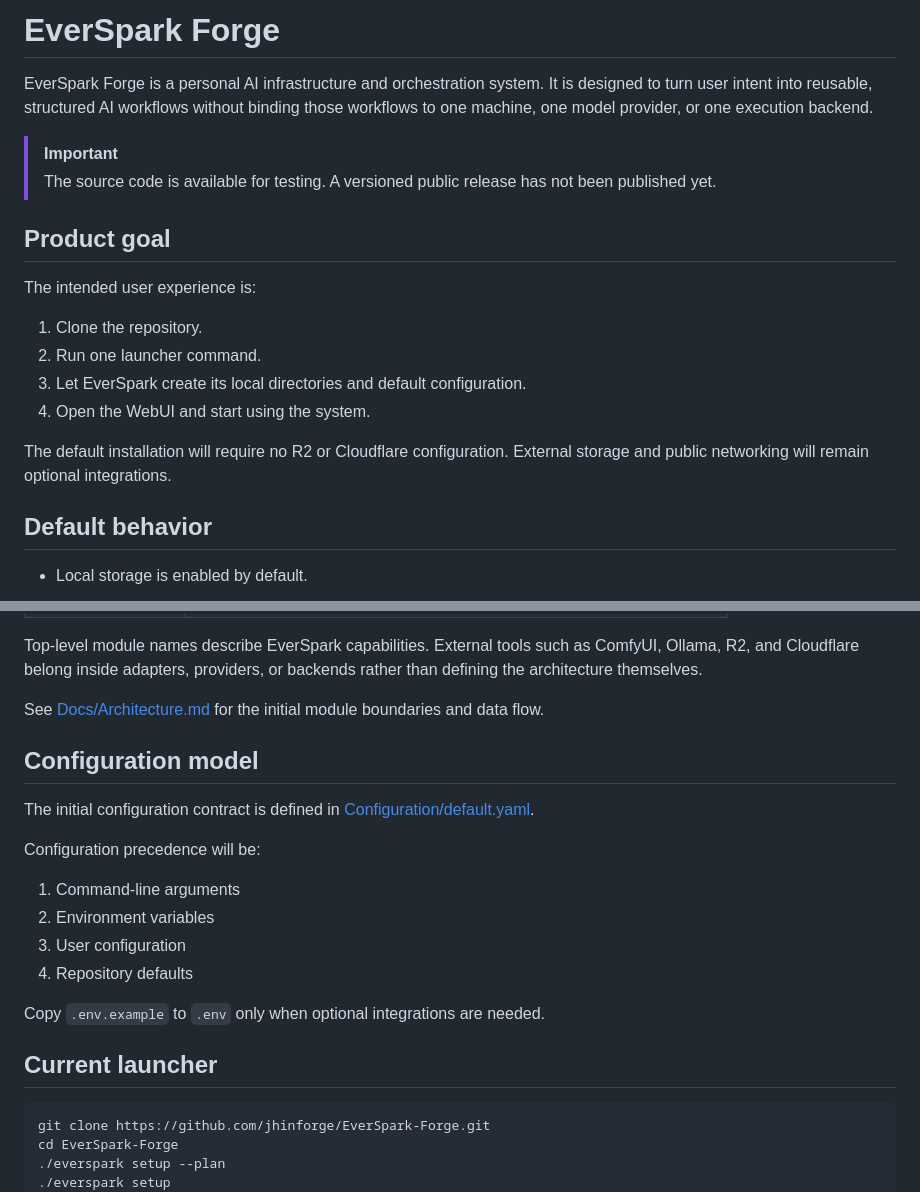
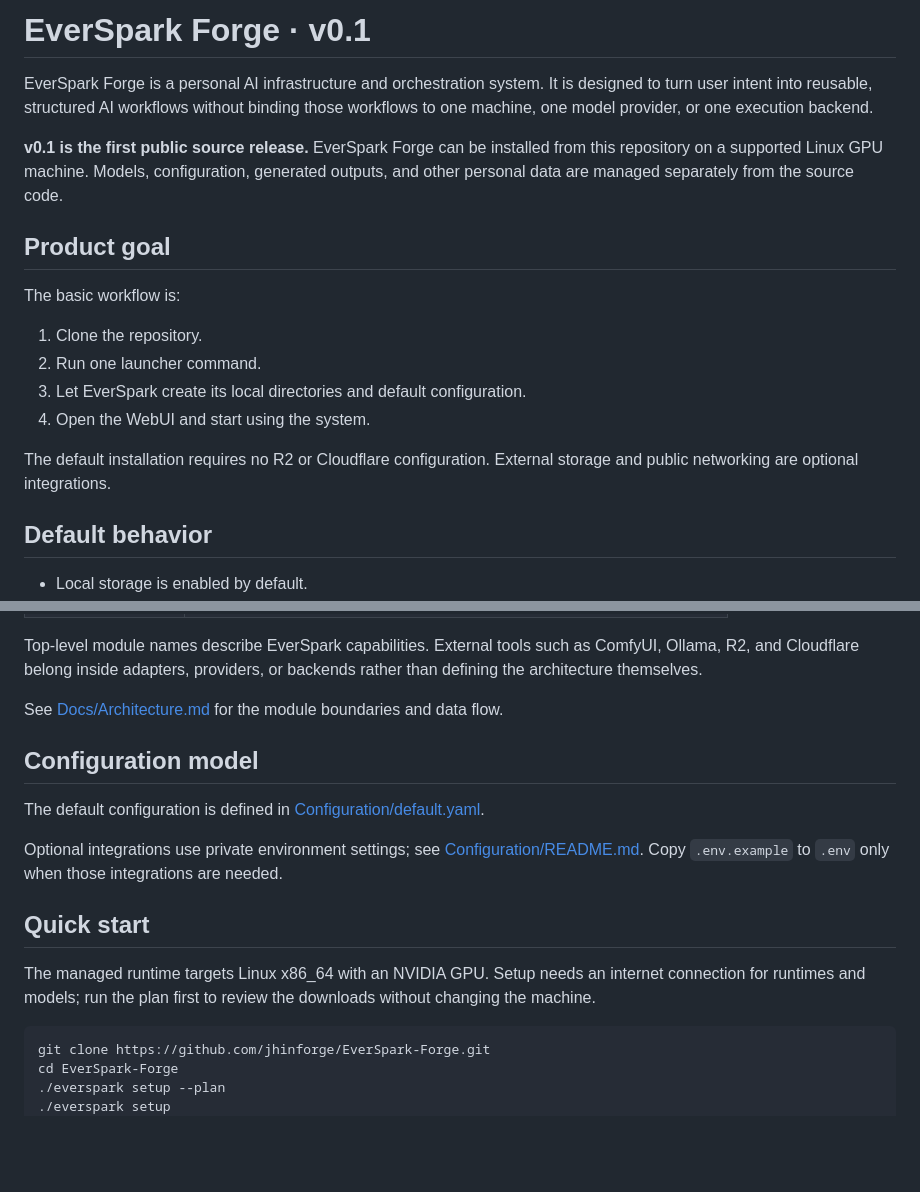
Before and after one commit to jhinforge/EverSpark-Forge, a Markdown page: README.md, 2 parts joined by grey strips. Rendered like a GitHub page; blank space fills up the shorter version.

````diff
--- a/README.md
+++ b/README.md
@@ -1,25 +1,26 @@
-# EverSpark Forge
+# EverSpark Forge · v0.1
 
 EverSpark Forge is a personal AI infrastructure and orchestration system.
 It is designed to turn user intent into reusable, structured AI workflows
 without binding those workflows to one machine, one model provider, or one
 execution backend.
 
-> [!IMPORTANT]
-> The source code is available for testing. A versioned public release has not
-> been published yet.
+**v0.1 is the first public source release.** EverSpark Forge can be installed
+from this repository on a supported Linux GPU machine. Models, configuration,
+generated outputs, and other personal data are managed separately from the
+source code.
 
 ## Product goal
 
-The intended user experience is:
+The basic workflow is:
 
 1. Clone the repository.
 2. Run one launcher command.
 3. Let EverSpark create its local directories and default configuration.
 4. Open the WebUI and start using the system.
 
-The default installation will require no R2 or Cloudflare configuration.
-External storage and public networking will remain optional integrations.
+The default installation requires no R2 or Cloudflare configuration. External
+storage and public networking are optional integrations.
 
 ## Default behavior
 
@@ -49,24 +50,23 @@ Top-level module names describe EverSpark capabilities. External tools such as
 ComfyUI, Ollama, R2, and Cloudflare belong inside adapters, providers, or
 backends rather than defining the architecture themselves.
 
-See [Docs/Architecture.md](Docs/Architecture.md) for the initial module
+See [Docs/Architecture.md](Docs/Architecture.md) for the module
 boundaries and data flow.
 
 ## Configuration model
 
-The initial configuration contract is defined in
+The default configuration is defined in
 [Configuration/default.yaml](Configuration/default.yaml).
 
-Configuration precedence will be:
+Optional integrations use private environment settings; see
+[Configuration/README.md](Configuration/README.md). Copy `.env.example` to
+`.env` only when those integrations are needed.
 
-1. Command-line arguments
-2. Environment variables
-3. User configuration
-4. Repository defaults
+## Quick start
 
-Copy `.env.example` to `.env` only when optional integrations are needed.
-
-## Current launcher
+The managed runtime targets Linux x86_64 with an NVIDIA GPU. Setup needs an
+internet connection for runtimes and models; run the plan first to review the
+downloads without changing the machine.
 
 ```bash
 git clone https://github.com/jhinforge/EverSpark-Forge.git
````
Also changed, not shown: other parts of README.md (+16 -28 lines).
